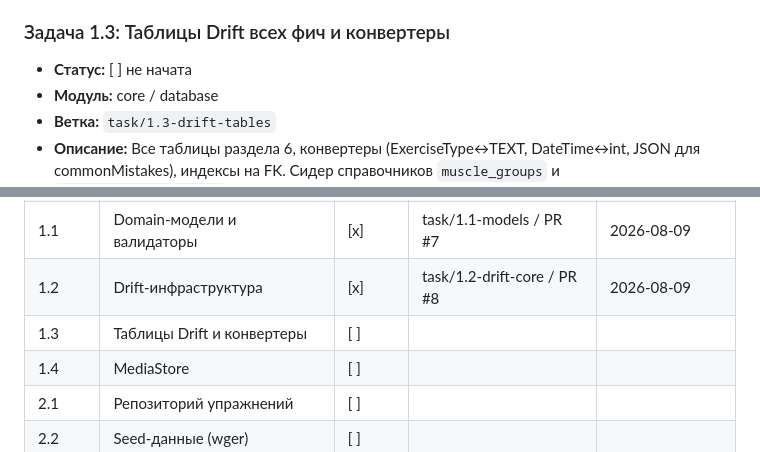
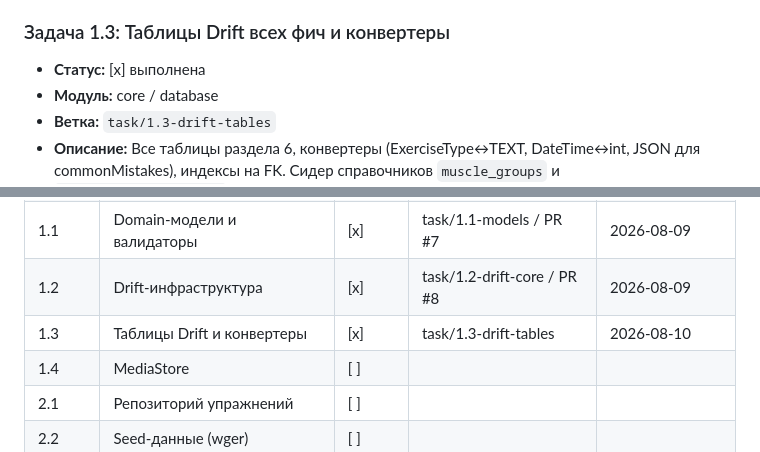
Before and after one commit to garryk3/fitnessappai, a Markdown page: PLAN.md, 2 parts joined by grey strips. Rendered like a GitHub page.

Commit message:
plan: отметить задачу 1.3 выполненной

```diff
--- a/PLAN.md
+++ b/PLAN.md
@@ -244,7 +244,7 @@ fitnessappai/
 - **Зависимости:** Задачи 0.2, 1.1.
 
 ### Задача 1.3: Таблицы Drift всех фич и конвертеры
-- **Статус:** [ ] не начата
+- **Статус:** [x] выполнена
 - **Модуль:** core / database
 - **Ветка:** `task/1.3-drift-tables`
 - **Описание:** Все таблицы раздела 6, конвертеры (ExerciseType↔TEXT, DateTime↔int, JSON для commonMistakes), индексы на FK. Сидер справочников `muscle_groups` и `contraindication_tags` (идемпотентно, при создании БД). FK-политики раздела 6.
@@ -630,7 +630,7 @@ fitnessappai/
 | 0.6 | Адаптивная навигация | [x] | task/0.6-responsive / PR #6 | 2026-08-09 |
 | 1.1 | Domain-модели и валидаторы | [x] | task/1.1-models / PR #7 | 2026-08-09 |
 | 1.2 | Drift-инфраструктура | [x] | task/1.2-drift-core / PR #8 | 2026-08-09 |
-| 1.3 | Таблицы Drift и конвертеры | [ ] | | |
+| 1.3 | Таблицы Drift и конвертеры | [x] | task/1.3-drift-tables | 2026-08-10 |
 | 1.4 | MediaStore | [ ] | | |
 | 2.1 | Репозиторий упражнений | [ ] | | |
 | 2.2 | Seed-данные (wger) | [ ] | | |
```
